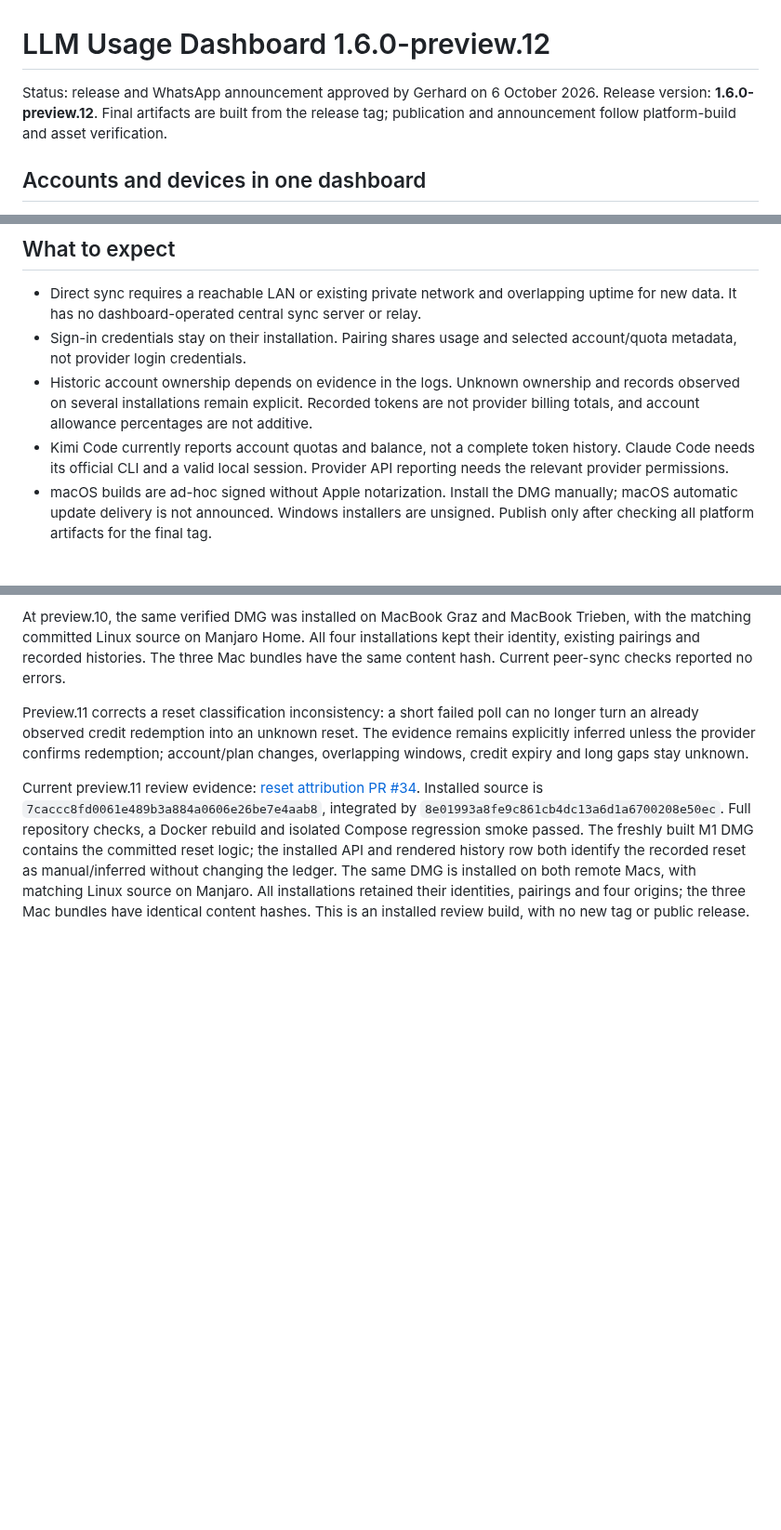
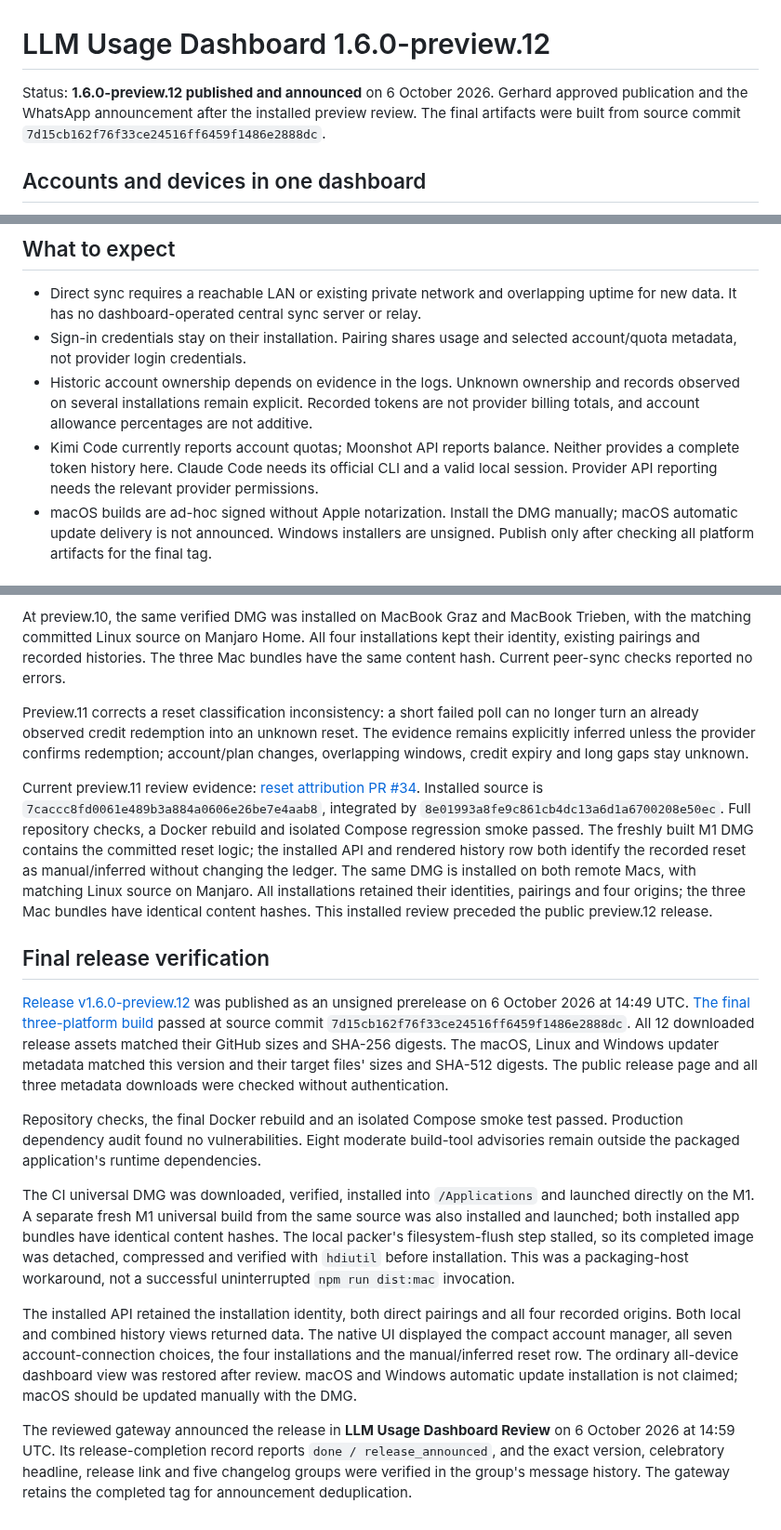
Before and after one commit to kollinger/llm-usage-dashboard, a Markdown page: docs/releases/1.6.0.md, 3 parts joined by grey strips. Shown at 93% size. Rendered like a GitHub page; blank space fills up the shorter version.

Commit message:
docs: record preview.12 release and announcement checks
Record successful platform packaging, downloaded asset hashes, updater metadata and installed Mac review checks for the public accounts-and-devices release.

Confirm the celebratory WhatsApp review announcement in message history and clarify Kimi quota versus Moonshot balance coverage.

```diff
--- a/docs/releases/1.6.0.md
+++ b/docs/releases/1.6.0.md
@@ -1,8 +1,9 @@
 # LLM Usage Dashboard 1.6.0-preview.12
 
-Status: release and WhatsApp announcement approved by Gerhard on 6 October 2026.
-Release version: **1.6.0-preview.12**. Final artifacts are built from the release tag;
-publication and announcement follow platform-build and asset verification.
+Status: **1.6.0-preview.12 published and announced** on 6 October 2026. Gerhard approved
+publication and the WhatsApp announcement after the installed preview review.
+The final artifacts were built from source commit
+`7d15cb162f76f33ce24516ff6459f1486e2888dc`.
 
 ## Accounts and devices in one dashboard
 
@@ -48,9 +49,10 @@ history and explicit full refreshes still require collection or calculation time
 - Historic account ownership depends on evidence in the logs. Unknown ownership
   and records observed on several installations remain explicit. Recorded tokens
   are not provider billing totals, and account allowance percentages are not additive.
-- Kimi Code currently reports account quotas and balance, not a complete token
-  history. Claude Code needs its official CLI and a valid local session. Provider
-  API reporting needs the relevant provider permissions.
+- Kimi Code currently reports account quotas; Moonshot API reports balance.
+  Neither provides a complete token history here. Claude Code needs its official
+  CLI and a valid local session. Provider API reporting needs the relevant
+  provider permissions.
 - macOS builds are ad-hoc signed without Apple notarization. Install the DMG
   manually; macOS automatic update delivery is not announced. Windows installers
   are unsigned. Publish only after checking all platform artifacts for the final tag.
@@ -94,5 +96,41 @@ contains the committed reset logic; the installed API and rendered history row
 both identify the recorded reset as manual/inferred without changing the ledger.
 The same DMG is installed on both remote Macs, with matching Linux source on
 Manjaro. All installations retained their identities, pairings and four origins;
-the three Mac bundles have identical content hashes. This is an installed review
-build, with no new tag or public release.
+the three Mac bundles have identical content hashes. This installed review
+preceded the public preview.12 release.
+
+## Final release verification
+
+[Release v1.6.0-preview.12](https://github.com/kollinger/llm-usage-dashboard/releases/tag/v1.6.0-preview.12)
+was published as an unsigned prerelease on 6 October 2026 at 14:49 UTC.
+[The final three-platform build](https://github.com/kollinger/llm-usage-dashboard/actions/runs/37479706048)
+passed at source commit `7d15cb162f76f33ce24516ff6459f1486e2888dc`. All 12
+downloaded release assets matched their GitHub sizes and SHA-256 digests. The
+macOS, Linux and Windows updater metadata matched this version and their target
+files' sizes and SHA-512 digests. The public release page and all three metadata
+downloads were checked without authentication.
+
+Repository checks, the final Docker rebuild and an isolated Compose smoke test
+passed. Production dependency audit found no vulnerabilities. Eight moderate
+build-tool advisories remain outside the packaged application's runtime dependencies.
+
+The CI universal DMG was downloaded, verified, installed into `/Applications`
+and launched directly on the M1. A separate fresh M1 universal build from the
+same source was also installed and launched; both installed app bundles have
+identical content hashes. The local packer's filesystem-flush step stalled, so
+its completed image was detached, compressed and verified with `hdiutil` before
+installation. This was a packaging-host workaround, not a successful uninterrupted
+`npm run dist:mac` invocation.
+
+The installed API retained the installation identity, both direct pairings and
+all four recorded origins. Both local and combined history views returned data.
+The native UI displayed the compact account manager, all seven account-connection
+choices, the four installations and the manual/inferred reset row. The ordinary
+all-device dashboard view was restored after review. macOS and Windows automatic
+update installation is not claimed; macOS should be updated manually with the DMG.
+
+The reviewed gateway announced the release in **LLM Usage Dashboard Review**
+on 6 October 2026 at 14:59 UTC. Its release-completion record reports
+`done / release_announced`, and the exact version, celebratory headline, release
+link and five changelog groups were verified in the group's message history.
+The gateway retains the completed tag for announcement deduplication.
```
Also changed, not shown: other parts of docs/releases/1.6.0.md (+2 -2 lines).
